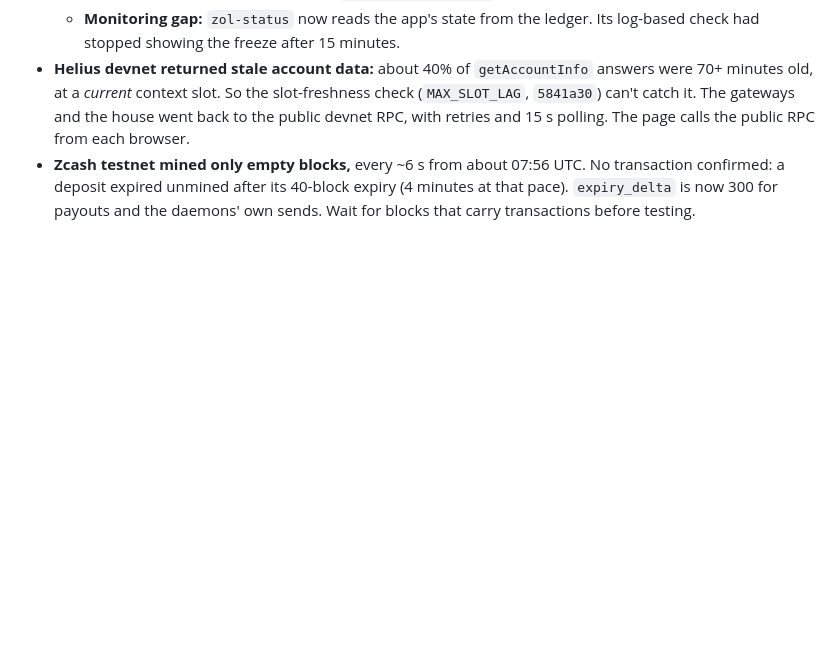
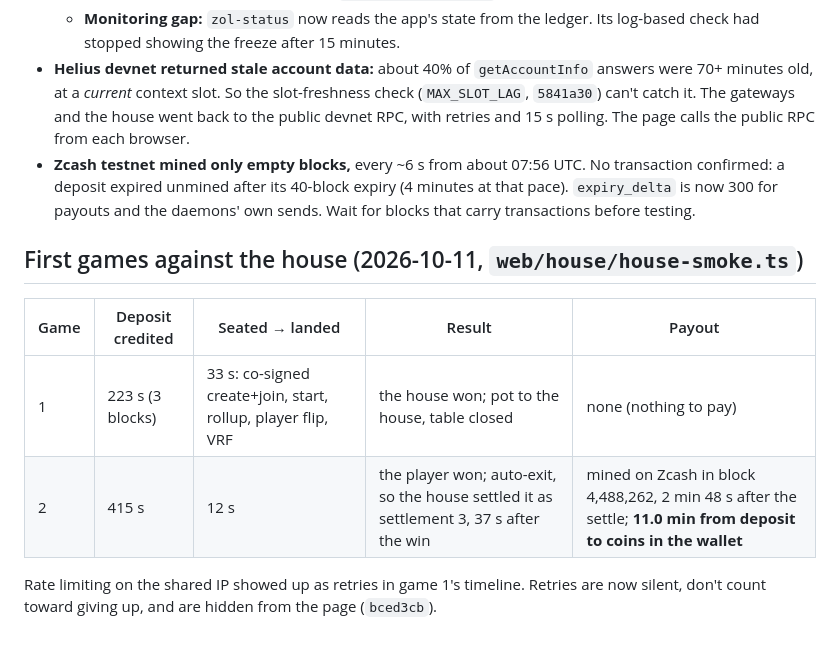
Before and after one commit to thithiri/zol, a Markdown page: docs/ops/house.md, the part around the change. Rendered like a GitHub page; blank space fills up the shorter version.

Commit message:
docs: first games against the house (lose, then win paid on Zcash in 11 min)
Co-Authored-By: Claude Opus 5.5 <noreply@anthropic.com>

```diff
--- a/docs/ops/house.md
+++ b/docs/ops/house.md
@@ -58,3 +58,12 @@ Every step appears in the timeline:
   - **Monitoring gap:** `zol-status` now reads the app's state from the ledger. Its log-based check had stopped showing the freeze after 15 minutes.
 - **Helius devnet returned stale account data:** about 40% of `getAccountInfo` answers were 70+ minutes old, at a *current* context slot. So the slot-freshness check (`MAX_SLOT_LAG`, `5841a30`) can't catch it. The gateways and the house went back to the public devnet RPC, with retries and 15 s polling. The page calls the public RPC from each browser.
 - **Zcash testnet mined only empty blocks,** every ~6 s from about 07:56 UTC. No transaction confirmed: a deposit expired unmined after its 40-block expiry (4 minutes at that pace). `expiry_delta` is now 300 for payouts and the daemons' own sends. Wait for blocks that carry transactions before testing.
+
+## First games against the house (2026-10-11, `web/house/house-smoke.ts`)
+
+| Game | Deposit credited | Seated → landed | Result | Payout |
+| --- | --- | --- | --- | --- |
+| 1 | 223 s (3 blocks) | 33 s: co-signed create+join, start, rollup, player flip, VRF | the house won; pot to the house, table closed | none (nothing to pay) |
+| 2 | 415 s | 12 s | the player won; auto-exit, so the house settled it as settlement 3, 37 s after the win | mined on Zcash in block 4,488,262, 2 min 48 s after the settle; **11.0 min from deposit to coins in the wallet** |
+
+Rate limiting on the shared IP showed up as retries in game 1's timeline. Retries are now silent, don't count toward giving up, and are hidden from the page (`bced3cb`).
```
